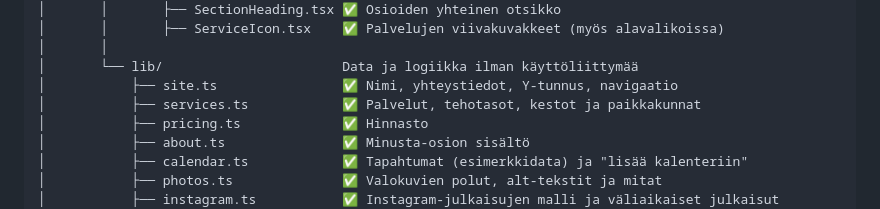
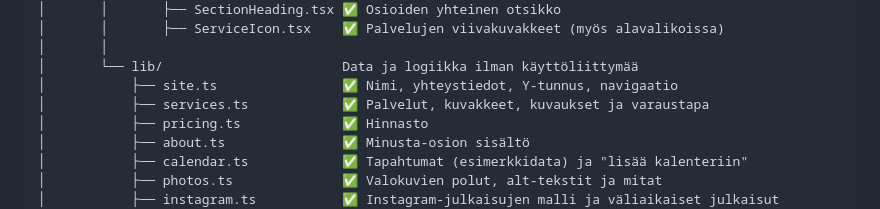
Before and after one commit to PennasenKake/Liikunta_hyvinvointi_web, a Markdown page: docs/hakemistorakenne.md, the part around the change. Rendered like a GitHub page.

```diff
--- a/docs/hakemistorakenne.md
+++ b/docs/hakemistorakenne.md
@@ -96,7 +96,7 @@ Liikunta_hyvinvointi_web/
 │       │
 │       └── lib/                       Data ja logiikka ilman käyttöliittymää
 │           ├── site.ts                ✅ Nimi, yhteystiedot, Y-tunnus, navigaatio
-│           ├── services.ts            ✅ Palvelut, tehotasot, kestot ja paikkakunnat
+│           ├── services.ts            ✅ Palvelut, kuvakkeet, kuvaukset ja varaustapa
 │           ├── pricing.ts             ✅ Hinnasto
 │           ├── about.ts               ✅ Minusta-osion sisältö
 │           ├── calendar.ts            ✅ Tapahtumat (esimerkkidata) ja "lisää kalenteriin"
```
Also changed, not shown: README.md (+55 -35 lines), docs/sisalto.md (+1 -1 lines), docs/kuvat/esikatselu.jpg, 4 other files.
